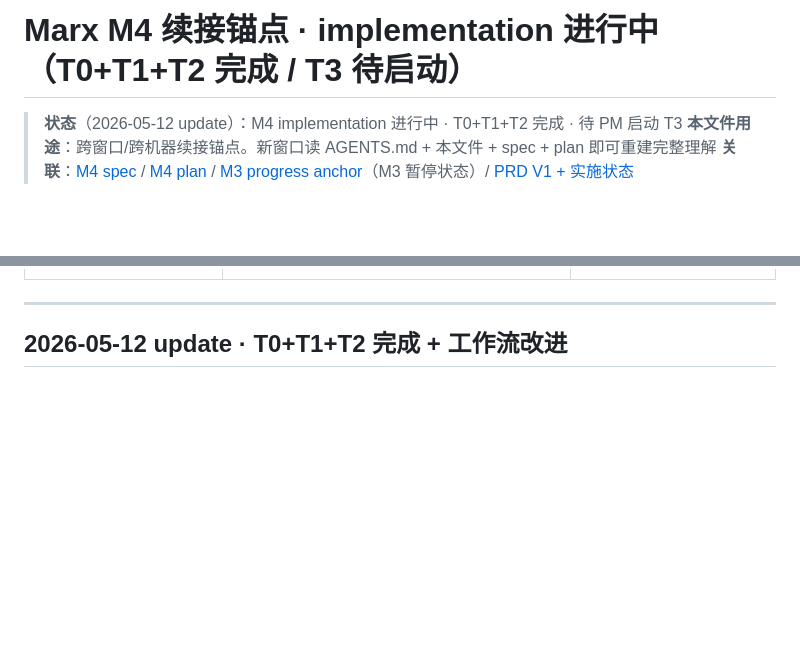
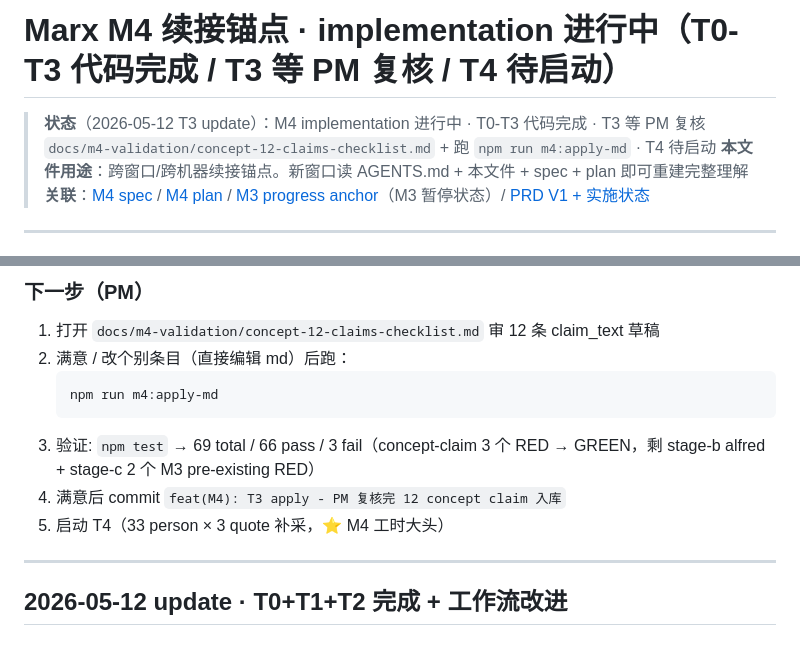
Before and after one commit to cdu52802-Xx/marx, a Markdown page: docs/2026-05-11-m4-progress-anchor.md, 2 parts joined by grey strips. GitHub-like rendering; blank space fills up the shorter version.

````diff
--- a/docs/2026-05-11-m4-progress-anchor.md
+++ b/docs/2026-05-11-m4-progress-anchor.md
@@ -1,6 +1,6 @@
-# Marx M4 续接锚点 · implementation 进行中（T0+T1+T2 完成 / T3 待启动）
+# Marx M4 续接锚点 · implementation 进行中（T0-T3 代码完成 / T3 等 PM 复核 / T4 待启动）
 
-> **状态**（2026-05-12 update）：M4 implementation 进行中 · T0+T1+T2 完成 · 待 PM 启动 T3
+> **状态**（2026-05-12 T3 update）：M4 implementation 进行中 · T0-T3 代码完成 · T3 等 PM 复核 `docs/m4-validation/concept-12-claims-checklist.md` + 跑 `npm run m4:apply-md` · T4 待启动
 > **本文件用途**：跨窗口/跨机器续接锚点。新窗口读 AGENTS.md + 本文件 + spec + plan 即可重建完整理解
 > **关联**：[M4 spec](../specs/2026-05-11-m4-claim-timeline-design.md) / [M4 plan](../plans/2026-05-11-marx-m4-claim-timeline.md) / [M3 progress anchor](2026-05-08-m3-progress-anchor.md)（M3 暂停状态）/ [PRD V1 + 实施状态](PRD.md)
 
@@ -18,3 +64,13 @@
+### 下一步（PM）
+
+1. 打开 `docs/m4-validation/concept-12-claims-checklist.md` 审 12 条 claim_text 草稿
+2. 满意 / 改个别条目（直接编辑 md）后跑：
+   ```bash
+   npm run m4:apply-md
+   ```
+3. 验证: `npm test` → 69 total / 66 pass / 3 fail（concept-claim 3 个 RED → GREEN，剩 stage-b alfred + stage-c 2 个 M3 pre-existing RED）
+4. 满意后 commit `feat(M4): T3 apply - PM 复核完 12 concept claim 入库`
+5. 启动 T4（33 person × 3 quote 补采，⭐ M4 工时大头）
 
 ---
 
````
Also changed, not shown: other parts of docs/2026-05-11-m4-progress-anchor.md (+47 -1 lines), AGENTS.md (+1 -1 lines).
